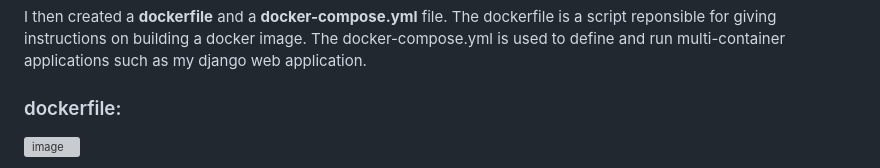
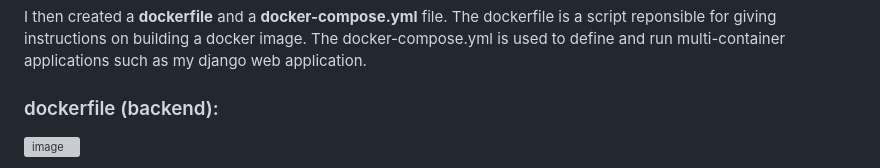
Before and after one commit to IanHipolito/AdvancedWebMapping, a Markdown page: README.md, the part around one of its changes. Drawn GitHub-style; grey boxes are pictures that could not be loaded.

```diff
--- a/README.md
+++ b/README.md
@@ -60,5 +60,5 @@ load.run()
 
 I then created a **dockerfile** and a **docker-compose.yml** file. The dockerfile is a script reponsible for giving instructions on building a docker image. The docker-compose.yml is used to define and run multi-container applications such as my django web application.
 
-### dockerfile:
+### dockerfile (backend):
 ![image](https://github.com/user-attachments/assets/dbb132af-8a97-4d48-b327-6a74b90ea8ce)
```
Also changed, not shown: other parts of README.md (+6 -0 lines).
